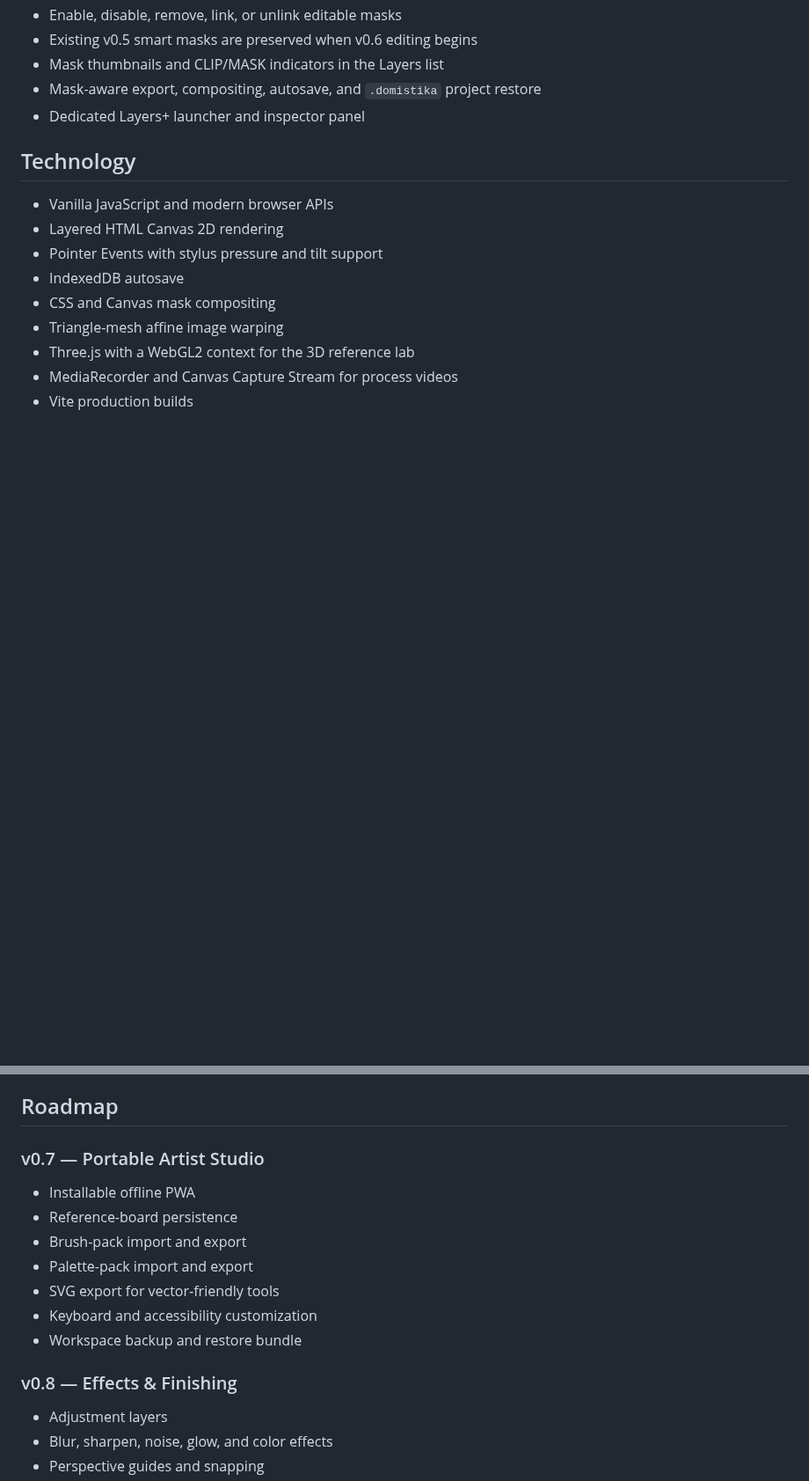
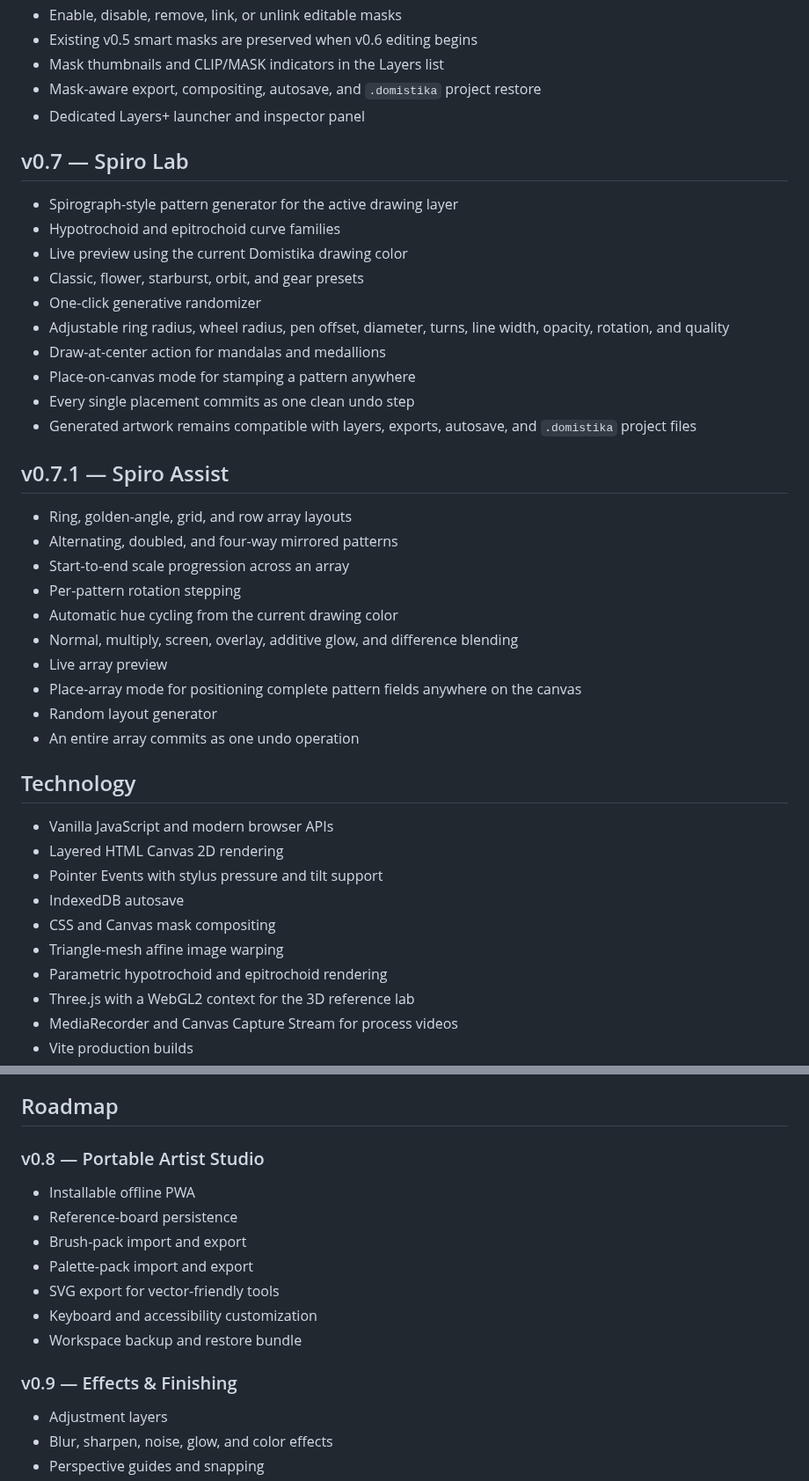
Before and after one commit to MichaelWave369/Domistika, a Markdown page: README.md, 2 parts joined by grey strips. Shown at 88% size. Rendered like a GitHub page; blank space fills up the shorter version.

Commit message:
Document Spiro Lab and Spiro Assist

```diff
--- a/README.md
+++ b/README.md
@@ -104,6 +104,32 @@ Domistika is an independent browser art application created for artists who want
 - Mask-aware export, compositing, autosave, and `.domistika` project restore
 - Dedicated Layers+ launcher and inspector panel
 
+## v0.7 — Spiro Lab
+
+- Spirograph-style pattern generator for the active drawing layer
+- Hypotrochoid and epitrochoid curve families
+- Live preview using the current Domistika drawing color
+- Classic, flower, starburst, orbit, and gear presets
+- One-click generative randomizer
+- Adjustable ring radius, wheel radius, pen offset, diameter, turns, line width, opacity, rotation, and quality
+- Draw-at-center action for mandalas and medallions
+- Place-on-canvas mode for stamping a pattern anywhere
+- Every single placement commits as one clean undo step
+- Generated artwork remains compatible with layers, exports, autosave, and `.domistika` project files
+
+## v0.7.1 — Spiro Assist
+
+- Ring, golden-angle, grid, and row array layouts
+- Alternating, doubled, and four-way mirrored patterns
+- Start-to-end scale progression across an array
+- Per-pattern rotation stepping
+- Automatic hue cycling from the current drawing color
+- Normal, multiply, screen, overlay, additive glow, and difference blending
+- Live array preview
+- Place-array mode for positioning complete pattern fields anywhere on the canvas
+- Random layout generator
+- An entire array commits as one undo operation
+
 ## Technology
 
 - Vanilla JavaScript and modern browser APIs
@@ -112,6 +138,7 @@ Domistika is an independent browser art application created for artists who want
 - IndexedDB autosave
 - CSS and Canvas mask compositing
 - Triangle-mesh affine image warping
+- Parametric hypotrochoid and epitrochoid rendering
 - Three.js with a WebGL2 context for the 3D reference lab
 - MediaRecorder and Canvas Capture Stream for process videos
 - Vite production builds
@@ -139,7 +166,7 @@ In the repository settings, open **Pages** and set **Source** to **GitHub Action
 
 ## Roadmap
 
-### v0.7 — Portable Artist Studio
+### v0.8 — Portable Artist Studio
 
 - Installable offline PWA
 - Reference-board persistence
@@ -149,7 +176,7 @@ In the repository settings, open **Pages** and set **Source** to **GitHub Action
 - Keyboard and accessibility customization
 - Workspace backup and restore bundle
 
-### v0.8 — Effects & Finishing
+### v0.9 — Effects & Finishing
 
 - Adjustment layers
 - Blur, sharpen, noise, glow, and color effects
```
